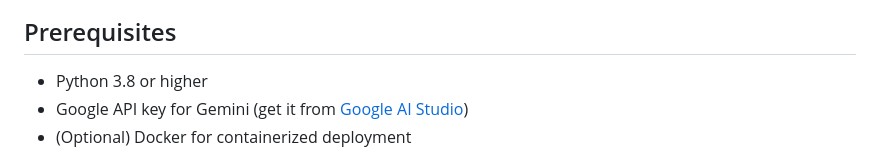
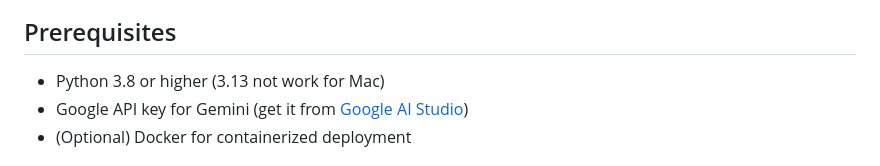
Before and after one commit to elbartohub/KnowledgeGraphRAG, a Markdown page: README.md, the part around the change. Drawn GitHub-style.

Commit message:
update README - python3.13 not work for Mac

```diff
--- a/README.md
+++ b/README.md
@@ -22,7 +22,7 @@ A modern, responsive web-based Knowledge Graph RAG application that answer quest
 
 ## Prerequisites
 
-- Python 3.8 or higher
+- Python 3.8 or higher (3.13 not work for Mac)
 - Google API key for Gemini (get it from [Google AI Studio](https://makersuite.google.com/app/apikey))
 - (Optional) Docker for containerized deployment
 
```
